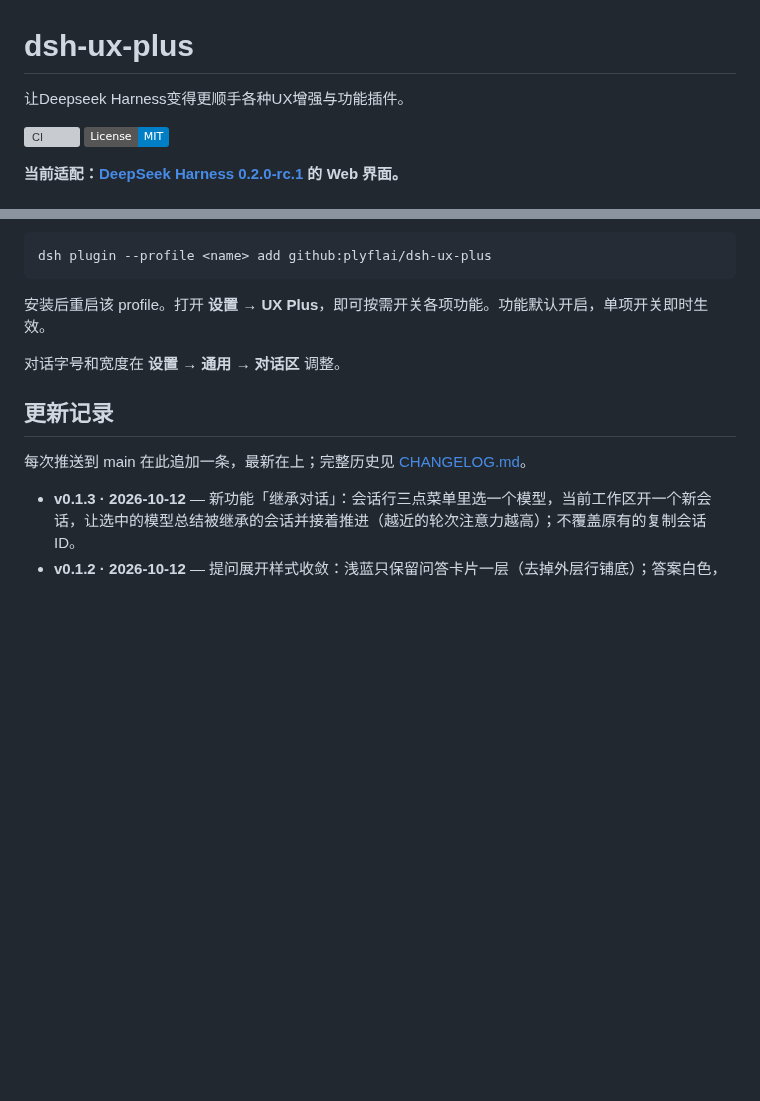
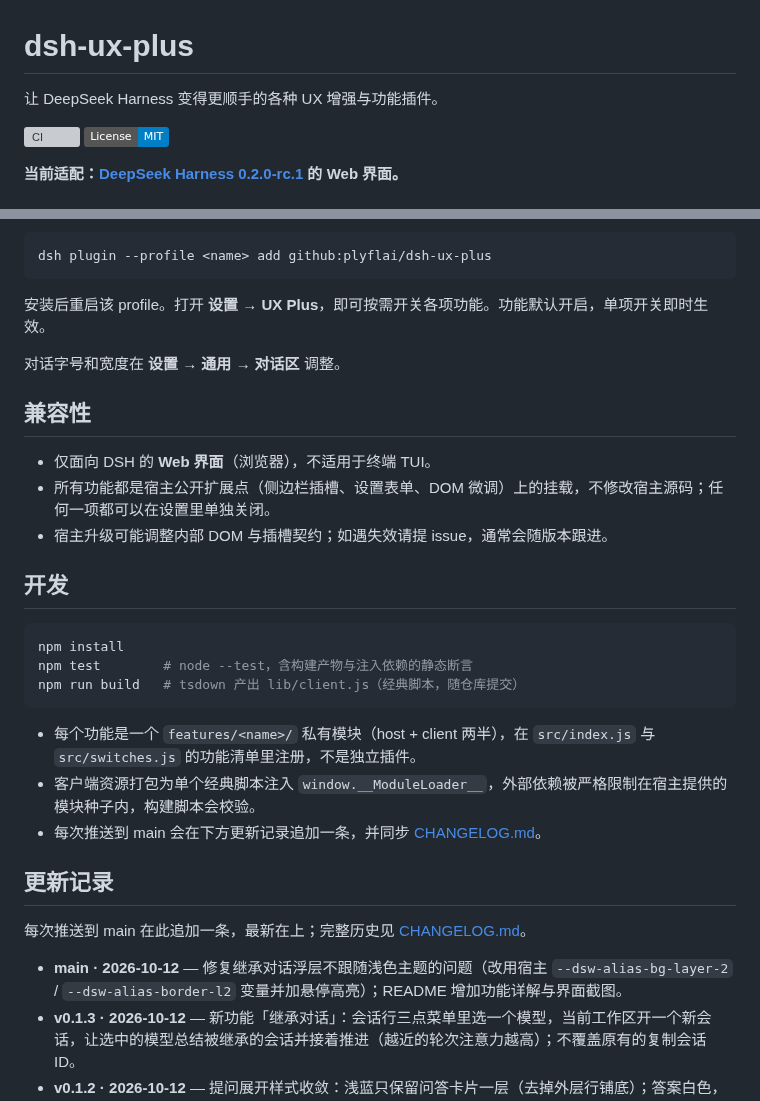
Before and after one commit to plyflai/dsh-ux-plus, a Markdown page: README.md, 2 parts joined by grey strips. Drawn GitHub-style; badges without logos; blank space fills up the shorter version; grey boxes are pictures that could not be loaded.

Commit message:
docs: 功能详解配界面截图；CHANGELOG 记录浮层主题修复

````diff
--- a/README.md
+++ b/README.md
@@ -1,6 +1,6 @@
 # dsh-ux-plus
 
-让Deepseek Harness变得更顺手各种UX增强与功能插件。
+让 DeepSeek Harness 变得更顺手的各种 UX 增强与功能插件。
 
 [![CI](https://github.com/plyflai/dsh-ux-plus/actions/workflows/ci.yml/badge.svg)](https://github.com/plyflai/dsh-ux-plus/actions/workflows/ci.yml)
 [![License: MIT](https://img.shields.io/badge/License-MIT-blue.svg)](LICENSE)
@@ -29,10 +67,29 @@ dsh plugin --profile <name> add github:plyflai/dsh-ux-plus
 
 对话字号和宽度在 **设置 → 通用 → 对话区** 调整。
 
+## 兼容性
+
+- 仅面向 DSH 的 **Web 界面**（浏览器），不适用于终端 TUI。
+- 所有功能都是宿主公开扩展点（侧边栏插槽、设置表单、DOM 微调）上的挂载，不修改宿主源码；任何一项都可以在设置里单独关闭。
+- 宿主升级可能调整内部 DOM 与插槽契约；如遇失效请提 issue，通常会随版本跟进。
+
+## 开发
+
+```bash
+npm install
+npm test        # node --test，含构建产物与注入依赖的静态断言
+npm run build   # tsdown 产出 lib/client.js（经典脚本，随仓库提交）
+```
+
+- 每个功能是一个 `features/<name>/` 私有模块（host + client 两半），在 `src/index.js` 与 `src/switches.js` 的功能清单里注册，不是独立插件。
+- 客户端资源打包为单个经典脚本注入 `window.__ModuleLoader__`，外部依赖被严格限制在宿主提供的模块种子内，构建脚本会校验。
+- 每次推送到 main 会在下方更新记录追加一条，并同步 [CHANGELOG.md](CHANGELOG.md)。
+
 ## 更新记录
 
 每次推送到 main 在此追加一条，最新在上；完整历史见 [CHANGELOG.md](CHANGELOG.md)。
 
+- **main · 2026-10-12** — 修复继承对话浮层不跟随浅色主题的问题（改用宿主 `--dsw-alias-bg-layer-2` / `--dsw-alias-border-l2` 变量并加悬停高亮）；README 增加功能详解与界面截图。
 - **v0.1.3 · 2026-10-12** — 新功能「继承对话」：会话行三点菜单里选一个模型，当前工作区开一个新会话，让选中的模型总结被继承的会话并接着推进（越近的轮次注意力越高）；不覆盖原有的复制会话 ID。
 - **v0.1.2 · 2026-10-12** — 提问展开样式收敛：浅蓝只保留问答卡片一层（去掉外层行铺底）；答案白色，原始问题字号略小、颜色略灰。
 - **v0.1.1 · 2026-10-11** — 提问块改用通知蓝；修复组内会话行排序在手动排序/筛选下静默失效；修复折叠分组配额导致的行层整段失效。
````
Also changed, not shown: other parts of README.md (+38 -0 lines), CHANGELOG.md (+5 -0 lines), docs/images/inherit-picker.png (added), docs/images/session-menu.png (added), docs/images/settings.png (added), docs/images/typography.png (added).
